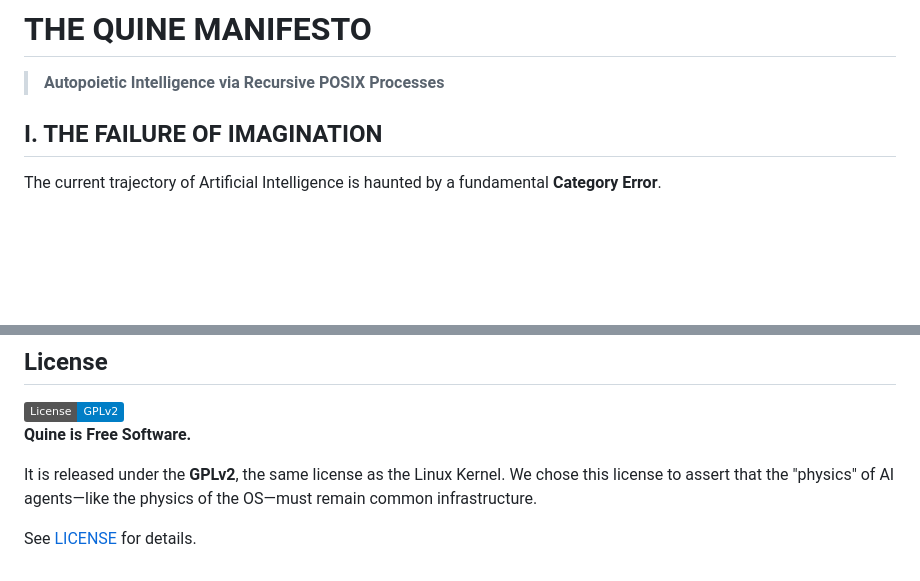
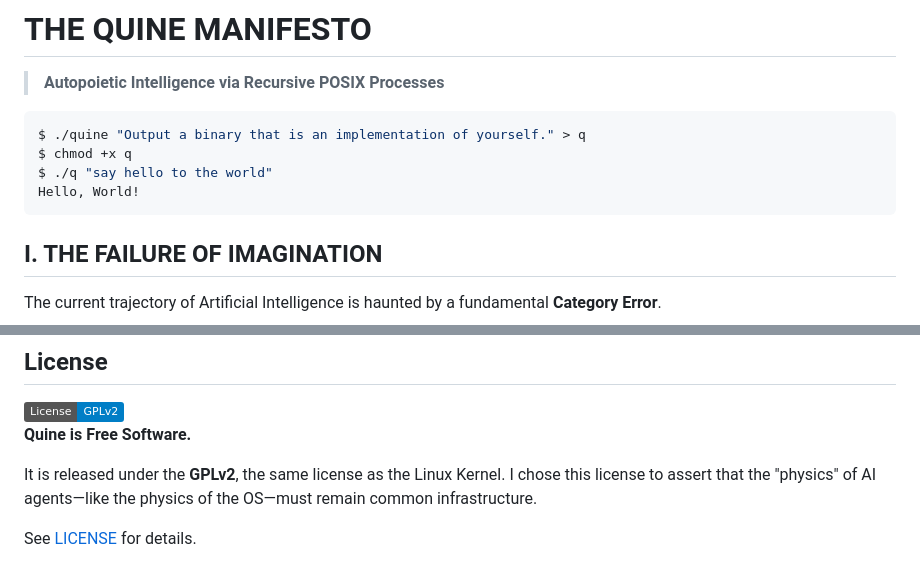
Before and after one commit to kehao95/quine, a Markdown page: README.md, 2 parts joined by grey strips. Drawn GitHub-style; badges without logos; blank space fills up the shorter version.

Commit message:
Move self-replication demo to README opening

````diff
--- a/README.md
+++ b/README.md
@@ -1,6 +1,13 @@
 # THE QUINE MANIFESTO
 
 > **Autopoietic Intelligence via Recursive POSIX Processes**
+
+```sh
+$ ./quine "Output a binary that is an implementation of yourself." > q
+$ chmod +x q
+$ ./q "say hello to the world"
+Hello, World!
+```
 
 ## I. THE FAILURE OF IMAGINATION
 
@@ -112,6 +119,6 @@ To understand the 12 Axioms and 13 Guarantees:
 **Quine is Free Software.**
 
 It is released under the **GPLv2**, the same license as the Linux Kernel.
-We chose this license to assert that the "physics" of AI agents—like the physics of the OS—must remain common infrastructure.
+I chose this license to assert that the "physics" of AI agents—like the physics of the OS—must remain common infrastructure.
 
 See [LICENSE](./LICENSE) for details.
````
